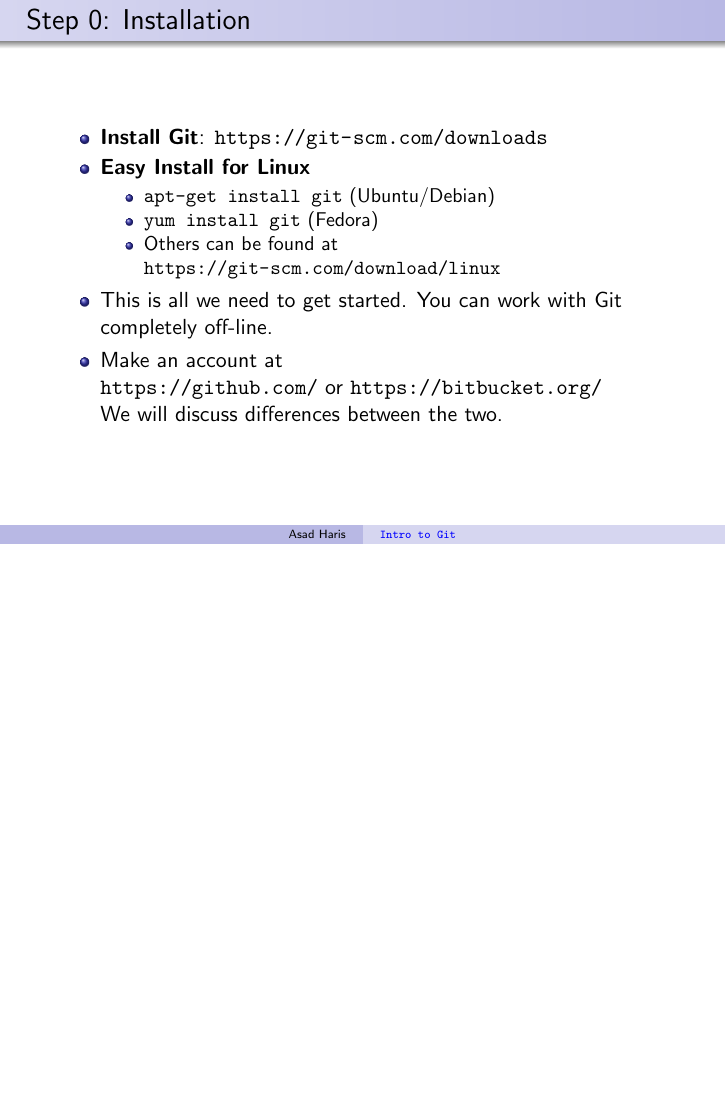
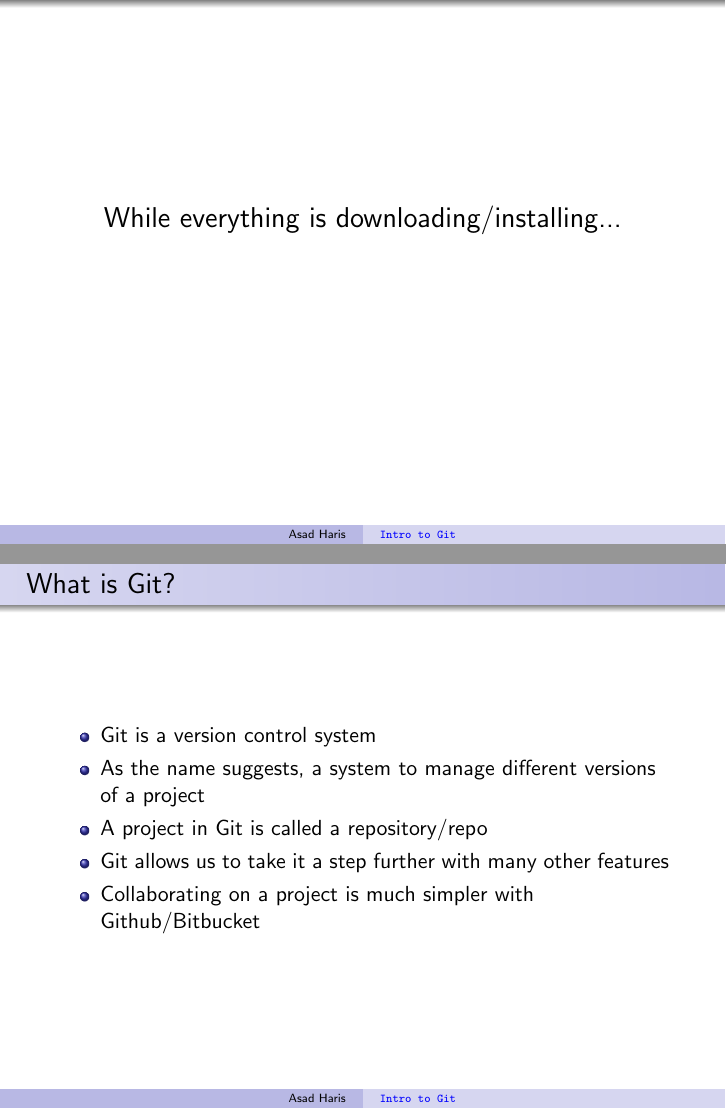
Before and after one commit to asadharis/GitPresentation, LaTeX slides (PRESENTATION.tex): page 3 of 3 before the commit and pages 4 and 5 of 9 after it, the two joined at a grey line, the shorter picture padded with empty space. The pictures show the PDF file PRESENTATION.pdf that the author committed with the source.

Commit message:
Completes the introduction

```diff
--- a/PRESENTATION.tex
+++ b/PRESENTATION.tex
@@ -95,3 +95,18 @@ We will discuss differences between the two.
 \end{frame}
 
 
+\begin{frame}
+\centering
+\Large While everything is downloading/installing...
+\end{frame}
+
+\begin{frame}
+\frametitle{What is Git?}
+\begin{itemize}
+\item Git is a version control system
+\item As the name suggests, a system to manage different versions of a project
+\item A project in Git is called a repository/repo
+\item Git allows us to take it a step further with many other features
+\item Collaborating on a project is much simpler with Github/Bitbucket
+\end{itemize}
+\end{frame}
@@ -97,0 +126,5 @@ We will discuss differences between the two.
+\begin{frame}
+\frametitle{So why Git?}
+\textbf{Advantages}
+\begin{itemize}
+\item Allows you manage different versions of your project
@@ -97,0 +135,7 @@ We will discuss differences between the two.
+\end{itemize}
+
+\textbf{Disadvantages}
+\begin{itemize}
+\item Initial learning curve, which we will overcome today
+\end{itemize}
+\end{frame}
```
Also changed, not shown: PRESENTATION.pdf, download.png (added), history.png (added), workflow.png (added), PRESENTATION.tex (43 more changed lines), 4 other files.
